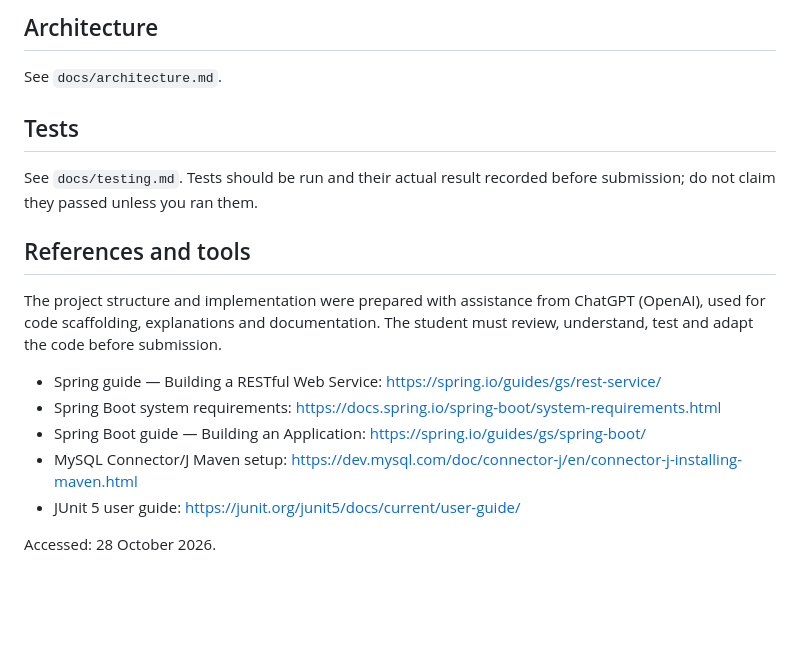
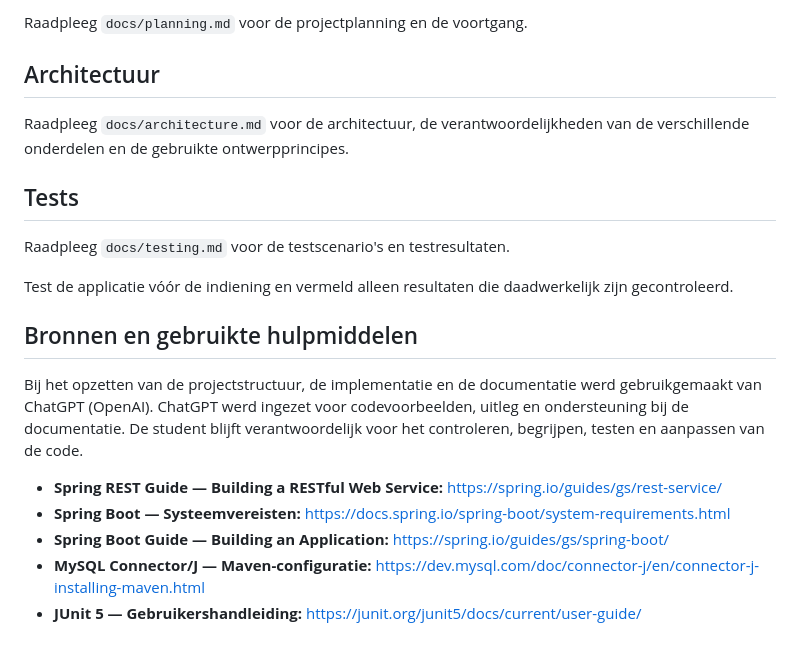
Before and after one commit to Romain20005/bookstore-project, a Markdown page: README.md, the part around one of its changes. GitHub-like rendering; blank space fills up the shorter version.

```diff
--- a/README.md
+++ b/README.md
@@ -117,17 +154,22 @@ See `docs/planning.md`.
 
-## Architecture
-See `docs/architecture.md`.
+Raadpleeg `docs/planning.md` voor de projectplanning en de voortgang.
+
+## Architectuur
+
+Raadpleeg `docs/architecture.md` voor de architectuur, de verantwoordelijkheden van de verschillende onderdelen en de gebruikte ontwerpprincipes.
 
 ## Tests
-See `docs/testing.md`. Tests should be run and their actual result recorded before submission; do not claim they passed unless you ran them.
 
-## References and tools
-The project structure and implementation were prepared with assistance from ChatGPT (OpenAI), used for code scaffolding, explanations and documentation. The student must review, understand, test and adapt the code before submission.
+Raadpleeg `docs/testing.md` voor de testscenario's en testresultaten.
 
-- Spring guide — Building a RESTful Web Service: https://spring.io/guides/gs/rest-service/
-- Spring Boot system requirements: https://docs.spring.io/spring-boot/system-requirements.html
-- Spring Boot guide — Building an Application: https://spring.io/guides/gs/spring-boot/
-- MySQL Connector/J Maven setup: https://dev.mysql.com/doc/connector-j/en/connector-j-installing-maven.html
-- JUnit 5 user guide: https://junit.org/junit5/docs/current/user-guide/
+Test de applicatie vóór de indiening en vermeld alleen resultaten die daadwerkelijk zijn gecontroleerd.
 
-Accessed: 28 October 2026.
+## Bronnen en gebruikte hulpmiddelen
+
+Bij het opzetten van de projectstructuur, de implementatie en de documentatie werd gebruikgemaakt van ChatGPT (OpenAI). ChatGPT werd ingezet voor codevoorbeelden, uitleg en ondersteuning bij de documentatie. De student blijft verantwoordelijk voor het controleren, begrijpen, testen en aanpassen van de code.
+
+- **Spring REST Guide — Building a RESTful Web Service:** https://spring.io/guides/gs/rest-service/
+- **Spring Boot — Systeemvereisten:** https://docs.spring.io/spring-boot/system-requirements.html
+- **Spring Boot Guide — Building an Application:** https://spring.io/guides/gs/spring-boot/
+- **MySQL Connector/J — Maven-configuratie:** https://dev.mysql.com/doc/connector-j/en/connector-j-installing-maven.html
+- **JUnit 5 — Gebruikershandleiding:** https://junit.org/junit5/docs/current/user-guide/
```
Also changed, not shown: other parts of README.md (+91 -54 lines).
